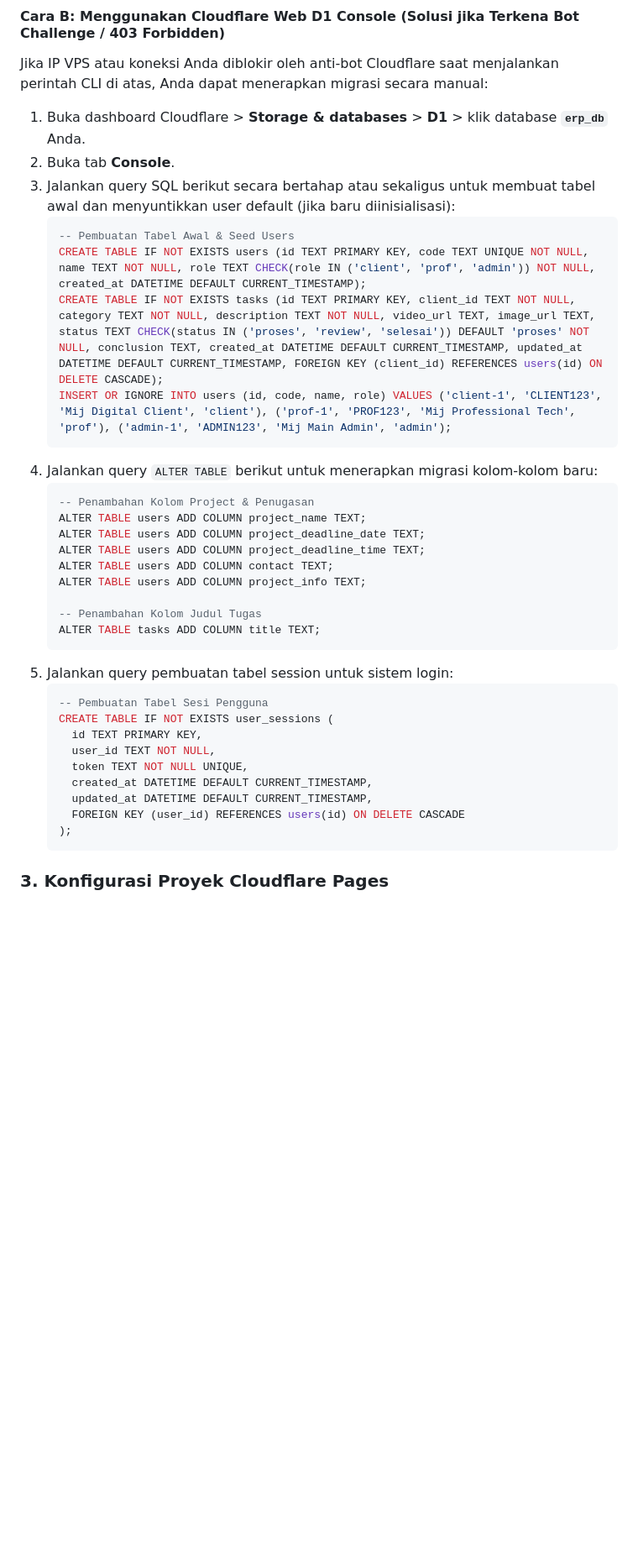
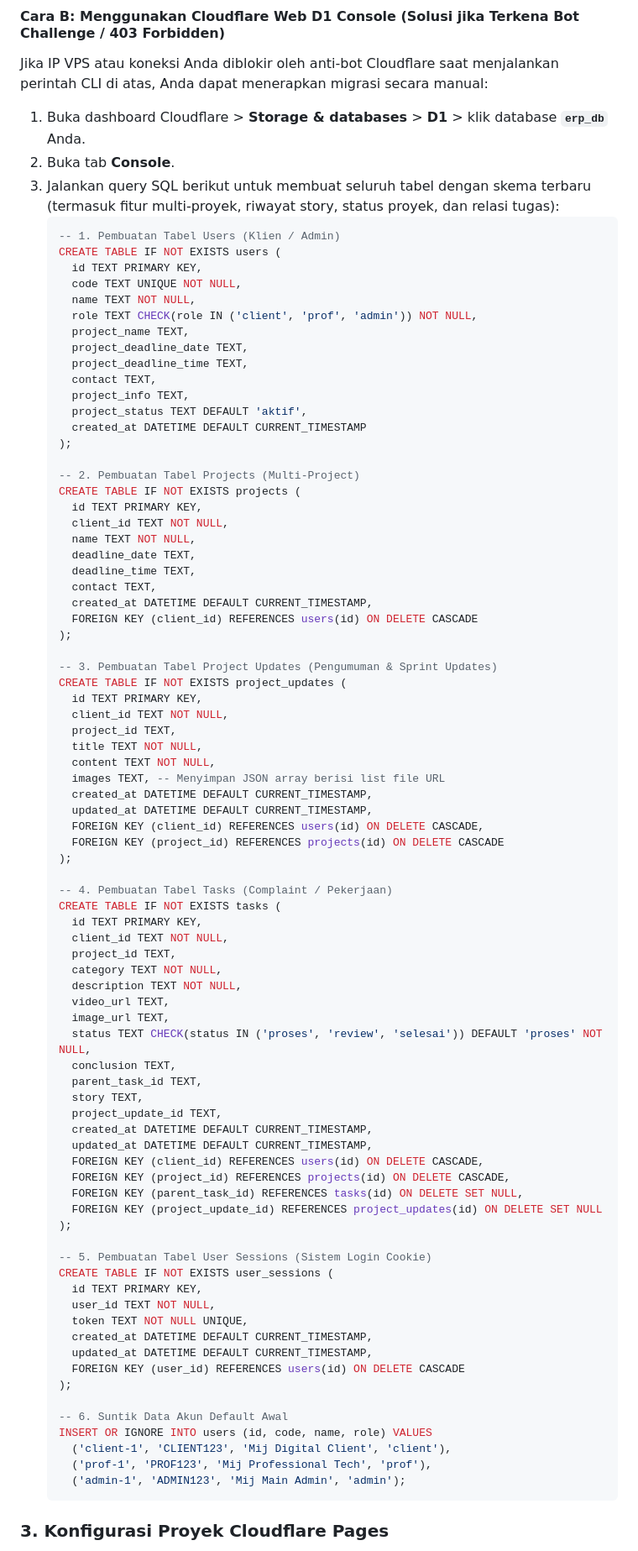
Before and after one commit to mijdigital2026git/erp-mij, a Markdown page: README.md, the part around the change. Shown at 84% size. Drawn GitHub-style; blank space fills up the shorter version.

Commit message:
docs: update D1 console queries in README.md

````diff
--- a/README.md
+++ b/README.md
@@ -77,28 +77,72 @@ npm run db:migrate:remote
 Jika IP VPS atau koneksi Anda diblokir oleh anti-bot Cloudflare saat menjalankan perintah CLI di atas, Anda dapat menerapkan migrasi secara manual:
 1. Buka dashboard Cloudflare > **Storage & databases** > **D1** > klik database **`erp_db`** Anda.
 2. Buka tab **Console**.
-3. Jalankan query SQL berikut secara bertahap atau sekaligus untuk membuat tabel awal dan menyuntikkan user default (jika baru diinisialisasi):
+3. Jalankan query SQL berikut untuk membuat seluruh tabel dengan skema terbaru (termasuk fitur multi-proyek, riwayat story, status proyek, dan relasi tugas):
    ```sql
-   -- Pembuatan Tabel Awal & Seed Users
-   CREATE TABLE IF NOT EXISTS users (id TEXT PRIMARY KEY, code TEXT UNIQUE NOT NULL, name TEXT NOT NULL, role TEXT CHECK(role IN ('client', 'prof', 'admin')) NOT NULL, created_at DATETIME DEFAULT CURRENT_TIMESTAMP);
-   CREATE TABLE IF NOT EXISTS tasks (id TEXT PRIMARY KEY, client_id TEXT NOT NULL, category TEXT NOT NULL, description TEXT NOT NULL, video_url TEXT, image_url TEXT, status TEXT CHECK(status IN ('proses', 'review', 'selesai')) DEFAULT 'proses' NOT NULL, conclusion TEXT, created_at DATETIME DEFAULT CURRENT_TIMESTAMP, updated_at DATETIME DEFAULT CURRENT_TIMESTAMP, FOREIGN KEY (client_id) REFERENCES users(id) ON DELETE CASCADE);
-   INSERT OR IGNORE INTO users (id, code, name, role) VALUES ('client-1', 'CLIENT123', 'Mij Digital Client', 'client'), ('prof-1', 'PROF123', 'Mij Professional Tech', 'prof'), ('admin-1', 'ADMIN123', 'Mij Main Admin', 'admin');
-   ```
-4. Jalankan query `ALTER TABLE` berikut untuk menerapkan migrasi kolom-kolom baru:
-   ```sql
-   -- Penambahan Kolom Project & Penugasan
-   ALTER TABLE users ADD COLUMN project_name TEXT;
-   ALTER TABLE users ADD COLUMN project_deadline_date TEXT;
-   ALTER TABLE users ADD COLUMN project_deadline_time TEXT;
-   ALTER TABLE users ADD COLUMN contact TEXT;
-   ALTER TABLE users ADD COLUMN project_info TEXT;
+   -- 1. Pembuatan Tabel Users (Klien / Admin)
+   CREATE TABLE IF NOT EXISTS users (
+     id TEXT PRIMARY KEY,
+     code TEXT UNIQUE NOT NULL,
+     name TEXT NOT NULL,
+     role TEXT CHECK(role IN ('client', 'prof', 'admin')) NOT NULL,
+     project_name TEXT,
+     project_deadline_date TEXT,
+     project_deadline_time TEXT,
+     contact TEXT,
+     project_info TEXT,
+     project_status TEXT DEFAULT 'aktif',
+     created_at DATETIME DEFAULT CURRENT_TIMESTAMP
+   );
 
-   -- Penambahan Kolom Judul Tugas
-   ALTER TABLE tasks ADD COLUMN title TEXT;
-   ```
-5. Jalankan query pembuatan tabel session untuk sistem login:
-   ```sql
-   -- Pembuatan Tabel Sesi Pengguna
+   -- 2. Pembuatan Tabel Projects (Multi-Project)
+   CREATE TABLE IF NOT EXISTS projects (
+     id TEXT PRIMARY KEY,
+     client_id TEXT NOT NULL,
+     name TEXT NOT NULL,
+     deadline_date TEXT,
+     deadline_time TEXT,
+     contact TEXT,
+     created_at DATETIME DEFAULT CURRENT_TIMESTAMP,
+     FOREIGN KEY (client_id) REFERENCES users(id) ON DELETE CASCADE
+   );
+
+   -- 3. Pembuatan Tabel Project Updates (Pengumuman & Sprint Updates)
+   CREATE TABLE IF NOT EXISTS project_updates (
+     id TEXT PRIMARY KEY,
+     client_id TEXT NOT NULL,
+     project_id TEXT,
+     title TEXT NOT NULL,
+     content TEXT NOT NULL,
+     images TEXT, -- Menyimpan JSON array berisi list file URL
+     created_at DATETIME DEFAULT CURRENT_TIMESTAMP,
+     updated_at DATETIME DEFAULT CURRENT_TIMESTAMP,
+     FOREIGN KEY (client_id) REFERENCES users(id) ON DELETE CASCADE,
+     FOREIGN KEY (project_id) REFERENCES projects(id) ON DELETE CASCADE
+   );
+
+   -- 4. Pembuatan Tabel Tasks (Complaint / Pekerjaan)
+   CREATE TABLE IF NOT EXISTS tasks (
+     id TEXT PRIMARY KEY,
+     client_id TEXT NOT NULL,
+     project_id TEXT,
+     category TEXT NOT NULL,
+     description TEXT NOT NULL,
+     video_url TEXT,
+     image_url TEXT,
+     status TEXT CHECK(status IN ('proses', 'review', 'selesai')) DEFAULT 'proses' NOT NULL,
+     conclusion TEXT,
+     parent_task_id TEXT,
+     story TEXT,
+     project_update_id TEXT,
+     created_at DATETIME DEFAULT CURRENT_TIMESTAMP,
+     updated_at DATETIME DEFAULT CURRENT_TIMESTAMP,
+     FOREIGN KEY (client_id) REFERENCES users(id) ON DELETE CASCADE,
+     FOREIGN KEY (project_id) REFERENCES projects(id) ON DELETE CASCADE,
+     FOREIGN KEY (parent_task_id) REFERENCES tasks(id) ON DELETE SET NULL,
+     FOREIGN KEY (project_update_id) REFERENCES project_updates(id) ON DELETE SET NULL
+   );
+
+   -- 5. Pembuatan Tabel User Sessions (Sistem Login Cookie)
    CREATE TABLE IF NOT EXISTS user_sessions (
      id TEXT PRIMARY KEY,
      user_id TEXT NOT NULL,
@@ -107,6 +151,12 @@ Jika IP VPS atau koneksi Anda diblokir oleh anti-bot Cloudflare saat menjalankan
      updated_at DATETIME DEFAULT CURRENT_TIMESTAMP,
      FOREIGN KEY (user_id) REFERENCES users(id) ON DELETE CASCADE
    );
+
+   -- 6. Suntik Data Akun Default Awal
+   INSERT OR IGNORE INTO users (id, code, name, role) VALUES
+     ('client-1', 'CLIENT123', 'Mij Digital Client', 'client'),
+     ('prof-1', 'PROF123', 'Mij Professional Tech', 'prof'),
+     ('admin-1', 'ADMIN123', 'Mij Main Admin', 'admin');
    ```
 
 ### 3. Konfigurasi Proyek Cloudflare Pages
````
